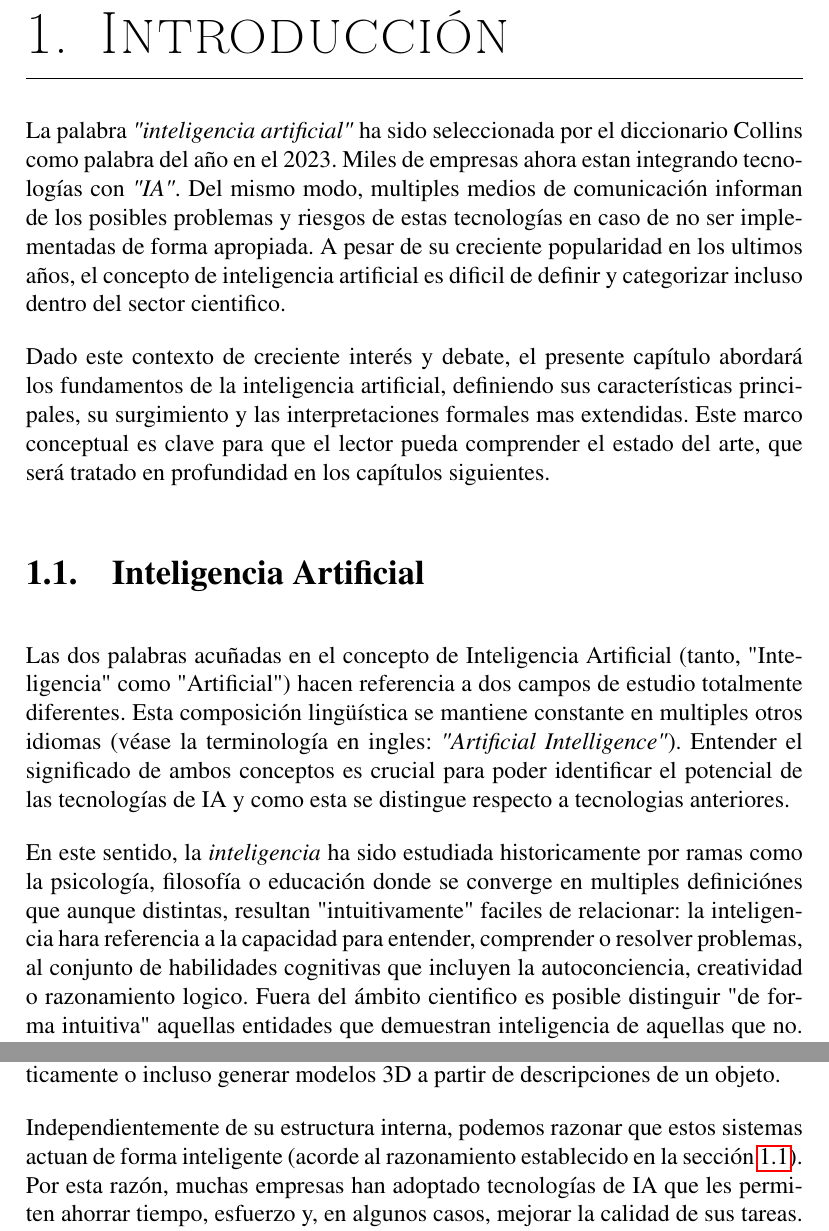
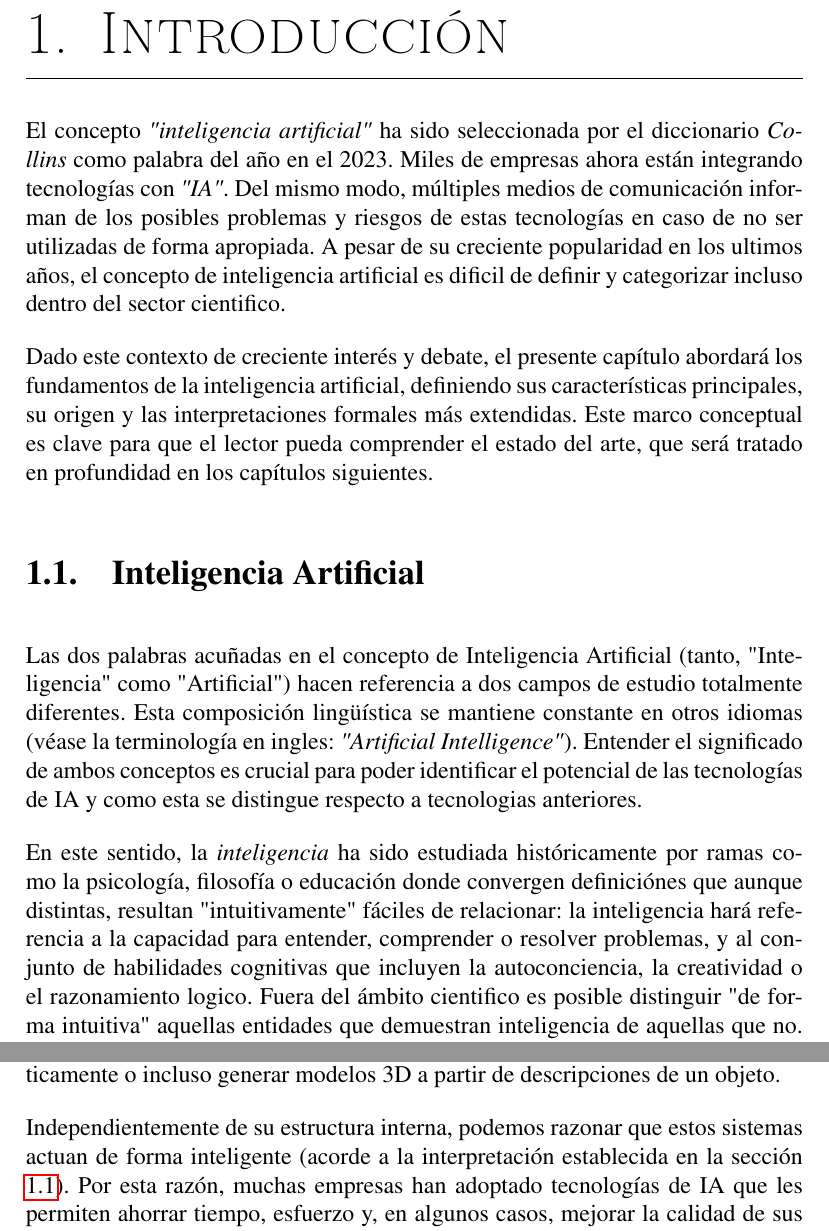
Before and after one commit to SamthinkGit/ECM-Deployment-TFG, a LaTeX thesis (ms.tex, which reads content/introduction.tex): two parts of pages 7 and 11 of 94, joined at a grey line, cut so that both start at the same text. Compiled offline with pdfLaTeX.

Commit message:
Review 2

```diff
--- a/content/introduction.tex
+++ b/content/introduction.tex
@@ -1,18 +1,18 @@
 % !TEX root = ms.tex
 \chapter{Introducción}
 
-La palabra \emph{"inteligencia artificial"} ha sido seleccionada por el
-diccionario Collins como palabra del año en el 2023. Miles de empresas ahora
-estan integrando tecnologías con \emph{"IA"}. Del mismo modo, multiples medios
+El concepto \emph{"inteligencia artificial"} ha sido seleccionada por el
+diccionario \emph{Collins} como palabra del año en el 2023. Miles de empresas ahora
+están integrando tecnologías con \emph{"IA"}. Del mismo modo, múltiples medios
 de comunicación informan de los posibles problemas y riesgos de estas
-tecnologías en caso de no ser implementadas de forma apropiada. A pesar de su
+tecnologías en caso de no ser utilizadas de forma apropiada. A pesar de su
 creciente popularidad en los ultimos años, el concepto de inteligencia
 artificial es dificil de definir y categorizar incluso dentro del sector
 cientifico.
 
 Dado este contexto de creciente interés y debate, el presente capítulo abordará
 los fundamentos de la inteligencia artificial, definiendo sus características
-principales, su surgimiento y las interpretaciones formales mas extendidas. Este
+principales, su origen y las interpretaciones formales más extendidas. Este
 marco conceptual es clave para que el lector pueda comprender el estado del
 arte, que será tratado en profundidad en los capítulos siguientes.
 
@@ -22,16 +22,16 @@ arte, que será tratado en profundidad en los capítulos siguientes.
 Las dos palabras acuñadas en el concepto de Inteligencia Artificial
 (tanto, "Inteligencia" como "Artificial") hacen referencia a dos campos de
 estudio totalmente diferentes. Esta composición lingüística se mantiene constante
-en multiples otros idiomas (véase la terminología en ingles: \emph{"Artificial Intelligence"}).
+en otros idiomas (véase la terminología en ingles: \emph{"Artificial Intelligence"}).
 Entender el significado de ambos conceptos es crucial para poder identificar el
 potencial de las tecnologías de IA y como esta se distingue respecto a tecnologias anteriores.
 
-En este sentido, la \emph{inteligencia} ha sido estudiada historicamente por
-ramas como la psicología, filosofía o educación donde se converge en multiples
-definiciónes que aunque distintas, resultan "intuitivamente" faciles de
-relacionar: la inteligencia hara referencia a la capacidad para entender,
-comprender o resolver problemas, al conjunto de habilidades cognitivas que
-incluyen la autoconciencia, creatividad o razonamiento logico. Fuera del ámbito
+En este sentido, la \emph{inteligencia} ha sido estudiada históricamente por
+ramas como la psicología, filosofía o educación donde convergen
+definiciónes que aunque distintas, resultan "intuitivamente" fáciles de
+relacionar: la inteligencia hará referencia a la capacidad para entender,
+comprender o resolver problemas, y al conjunto de habilidades cognitivas que
+incluyen la autoconciencia, la creatividad o el razonamiento logico. Fuera del ámbito
 cientifico es posible distinguir "de forma intuitiva" aquellas entidades que demuestran
 inteligencia de aquellas que no. Como ejemplo, aunque puede conformarse un debate en
 torno a las capacidades intelectuales de dos especies de similar origen (como lo
@@ -153,7 +153,7 @@ razonar matemáticamente o incluso generar modelos 3D a partir de descripciones
 de un objeto.
 
 Independientemente de su estructura interna, podemos razonar que estos sistemas
-actuan de forma inteligente (acorde al razonamiento establecido en la sección
+actuan de forma inteligente (acorde a la interpretación establecida en la sección
 \ref{sec:artificial_intelligence}). Por esta razón, muchas empresas han adoptado
 tecnologías de IA que les permiten ahorrar tiempo, esfuerzo y, en algunos casos,
 mejorar la calidad de sus tareas. Entre estas tareas automatizadas se encuentra
```
Also changed, not shown: content/style.tex (+1 -0 lines), content/introduction.tex (38 more changed lines).
